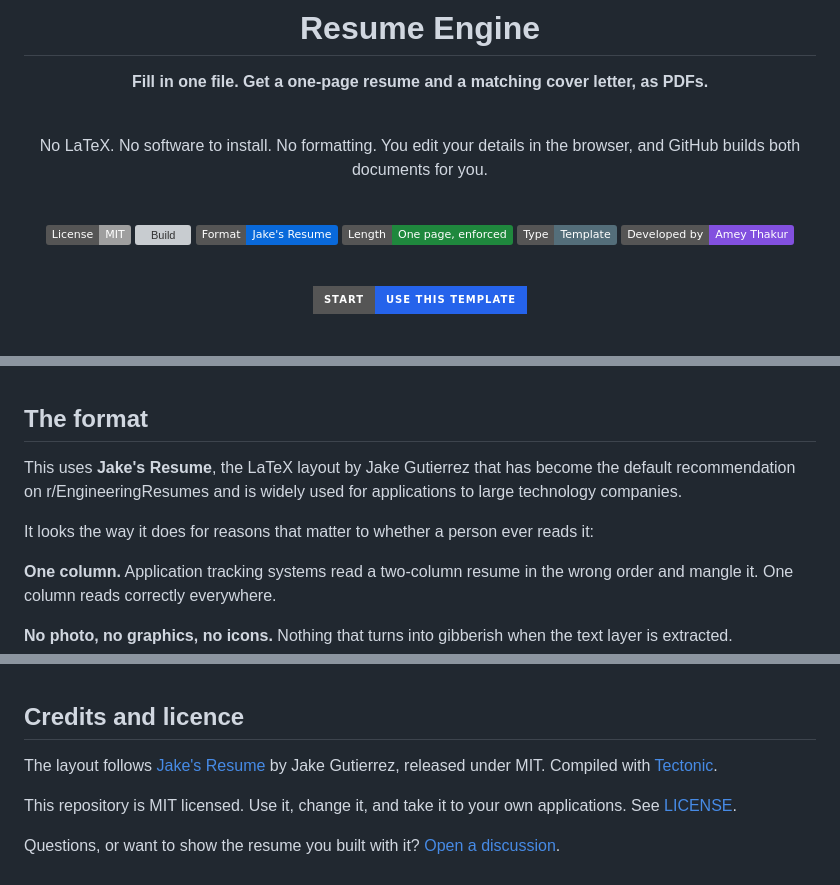
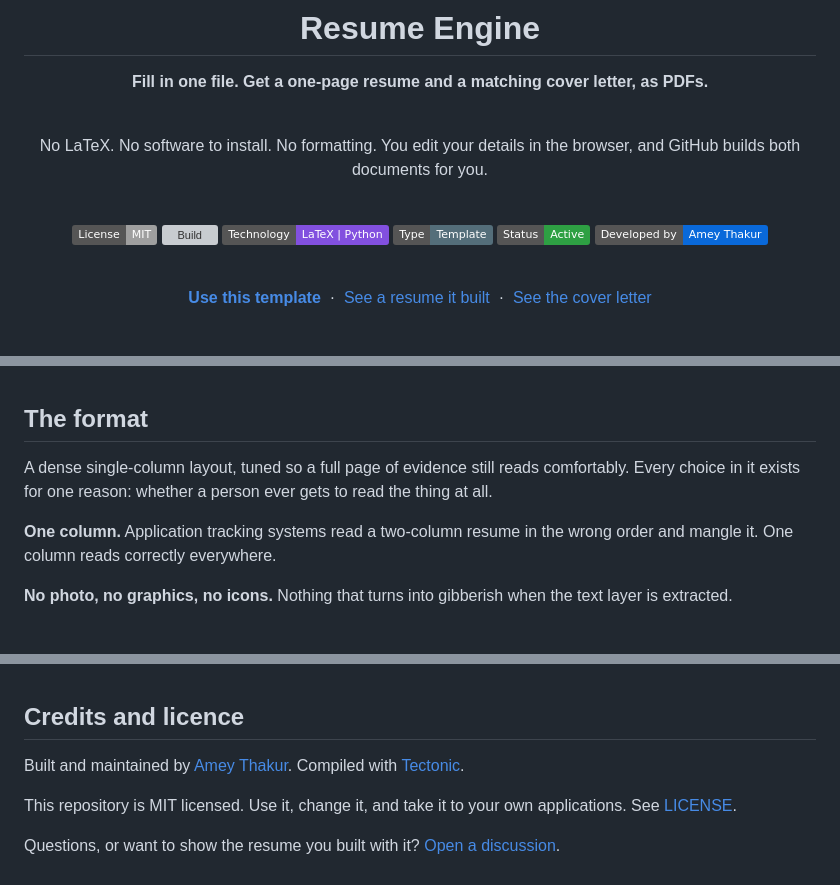
Before and after one commit to Amey-Thakur/RESUME-TEMPLATE, a Markdown page: README.md, 3 parts joined by grey strips. GitHub-like rendering; badges without logos; blank space fills up the shorter version; grey boxes are pictures that could not be loaded.

Commit message:
Resume

```diff
--- a/README.md
+++ b/README.md
@@ -15,14 +15,16 @@ You edit your details in the browser, and GitHub builds both documents for you.
 
 [![License](https://img.shields.io/badge/License-MIT-lightgrey)](LICENSE)
 [![Build](https://github.com/Amey-Thakur/RESUME-ENGINE/actions/workflows/build.yml/badge.svg?branch=main)](https://github.com/Amey-Thakur/RESUME-ENGINE/actions/workflows/build.yml)
-[![Format](https://img.shields.io/badge/Format-Jake's_Resume-0969DA)](#the-format)
-[![Length](https://img.shields.io/badge/Length-One_page,_enforced-1F883D)](#the-format)
+[![Technology](https://img.shields.io/badge/Technology-LaTeX_%7C_Python-8250DF)](https://tectonic-typesetting.github.io)
 [![Type](https://img.shields.io/badge/Type-Template-546E7A)](https://github.com/Amey-Thakur/RESUME-ENGINE/generate)
-[![Developed by](https://img.shields.io/badge/Developed_by-Amey_Thakur-8250DF)](https://github.com/Amey-Thakur)
+[![Status](https://img.shields.io/badge/Status-Active-2EA043)](https://github.com/Amey-Thakur/RESUME-ENGINE/commits/main)
+[![Developed by](https://img.shields.io/badge/Developed_by-Amey_Thakur-0969DA)](https://github.com/Amey-Thakur)
 
 <br>
 
-[![Use this template](https://img.shields.io/badge/Start-Use_this_template-2563EB?style=for-the-badge)](https://github.com/Amey-Thakur/RESUME-ENGINE/generate)
+**[Use this template](https://github.com/Amey-Thakur/RESUME-ENGINE/generate)** &nbsp;·&nbsp;
+[See a resume it built](https://github.com/Amey-Thakur/RESUME-ENGINE/releases/latest) &nbsp;·&nbsp;
+[See the cover letter](https://github.com/Amey-Thakur/RESUME-ENGINE/releases/latest)
 
 <br>
 
@@ -84,11 +80,9 @@ That is the whole loop. Every time you change the file, both PDFs are rebuilt.
 
 ## The format
 
-This uses **Jake's Resume**, the LaTeX layout by Jake Gutierrez that has become
-the default recommendation on r/EngineeringResumes and is widely used for
-applications to large technology companies.
-
-It looks the way it does for reasons that matter to whether a person ever reads it:
+A dense single-column layout, tuned so a full page of evidence still reads
+comfortably. Every choice in it exists for one reason: whether a person ever
+gets to read the thing at all.
 
 **One column.** Application tracking systems read a two-column resume in the
 wrong order and mangle it. One column reads correctly everywhere.
@@ -338,9 +332,8 @@ tectonic resume/source/resume.tex --outdir output --only-cached
 
 ## Credits and licence
 
-The layout follows [Jake's Resume](https://github.com/jakegut/resume) by Jake
-Gutierrez, released under MIT. Compiled with
-[Tectonic](https://tectonic-typesetting.github.io).
+Built and maintained by [Amey Thakur](https://github.com/Amey-Thakur). Compiled
+with [Tectonic](https://tectonic-typesetting.github.io).
 
 This repository is MIT licensed. Use it, change it, and take it to your own
 applications. See [LICENSE](LICENSE).
```
Also changed, not shown: other parts of README.md (+2 -8 lines), .github/demo.gif (added), .github/social-preview.png, 5 other files.
